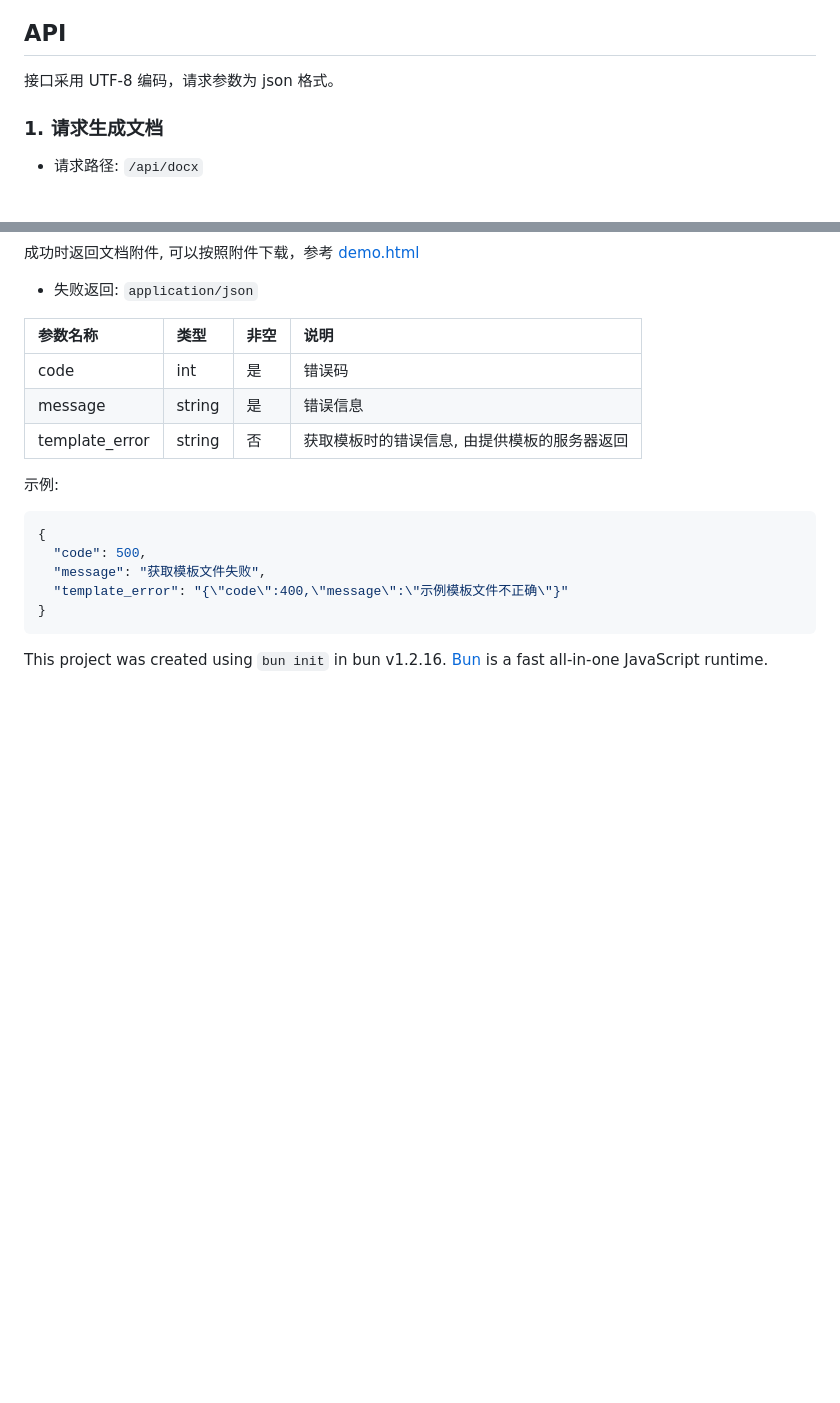
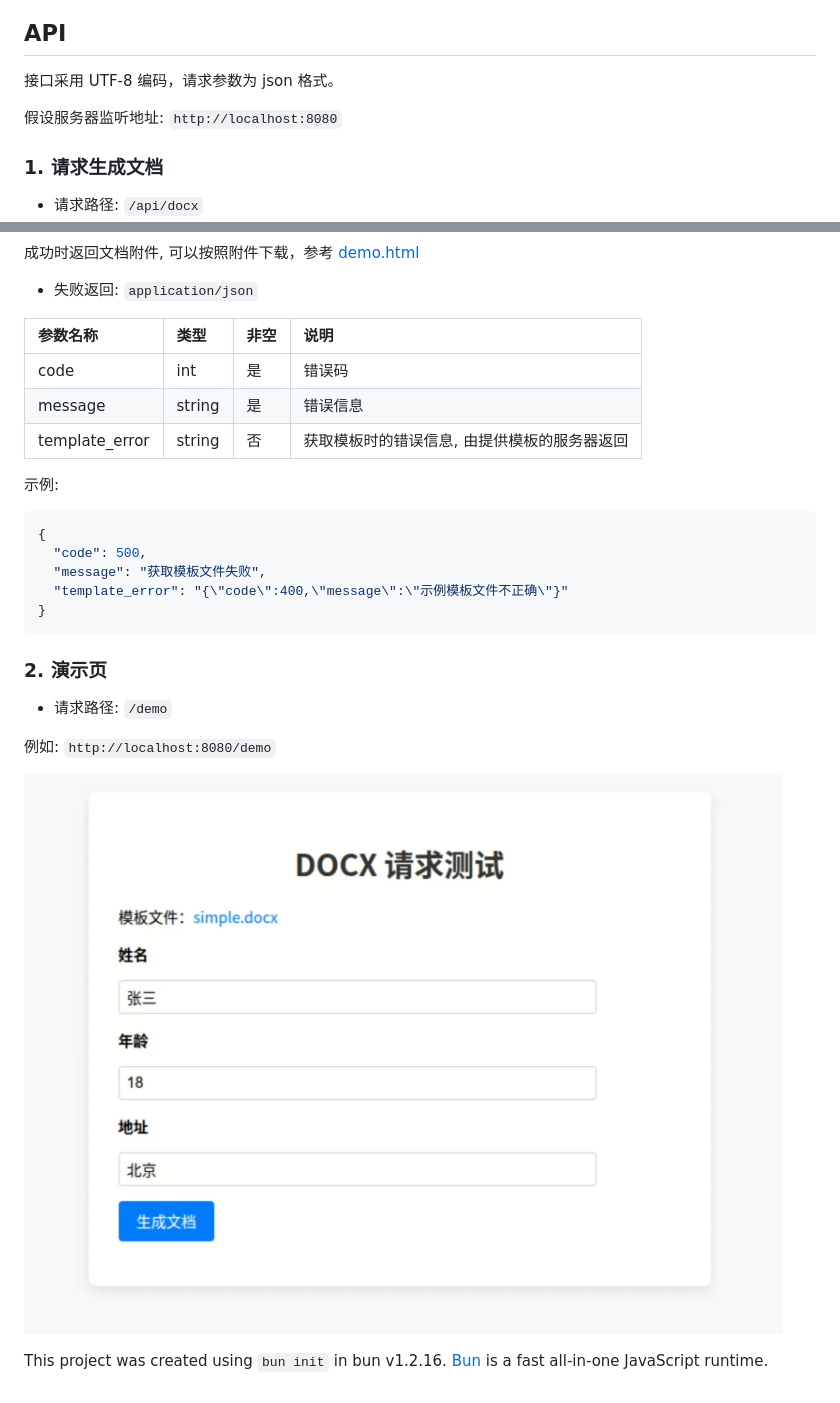
Before and after one commit to qingtao/docx-tmpl, a Markdown page: README.md, 2 parts joined by grey strips. GitHub-like rendering; pictures changed too: example/demo.png (added); blank space fills up the shorter version.

Commit message:
增加演示页说明

````diff
--- a/README.md
+++ b/README.md
@@ -38,6 +38,8 @@ PORT=3001 ./docx-tmpl
 
 接口采用 UTF-8 编码，请求参数为 json 格式。
 
+假设服务器监听地址: `http://localhost:8080`
+
 ### 1. 请求生成文档
 
 - 请求路径: `/api/docx`
@@ -73,4 +75,13 @@ PORT=3001 ./docx-tmpl
   }
   ```
 
+### 2. 演示页
+
+- 请求路径: `/demo`
+
+例如: `http://localhost:8080/demo`
+
+![示例](example/demo.png)
+
+
 This project was created using `bun init` in bun v1.2.16. [Bun](https://bun.sh) is a fast all-in-one JavaScript runtime.
````
